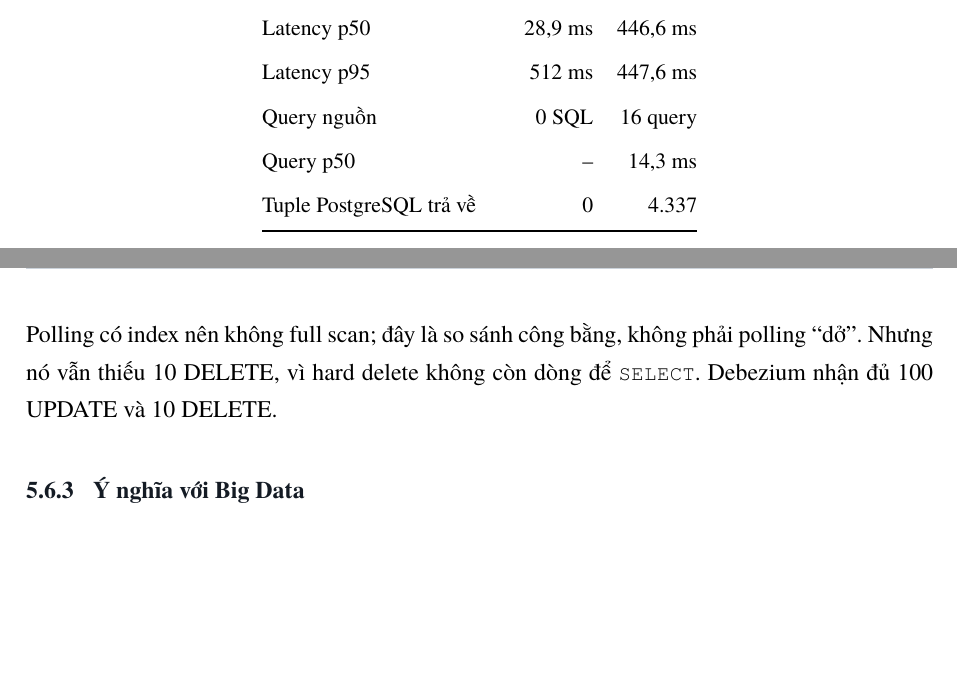
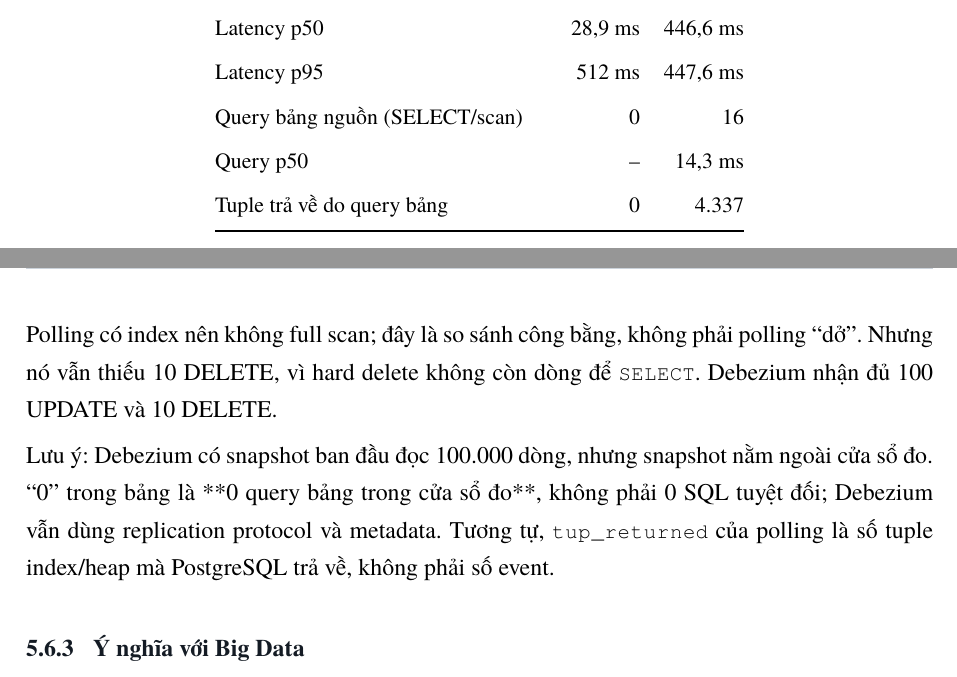
Before and after one commit to thanh140603/DE_261, a LaTeX thesis (report/main.tex, which reads report/chapters/05-danh-gia.tex): two parts of pages 59 and 60 of 70, joined at a grey line, cut so that both start at the same text, the shorter picture padded with empty space. Compiled offline with XeLaTeX; a missing font is replaced by an installed copy or a similar font.

Commit message:
docs(cdc): clarify query and tuple counters
Debezium reads WAL after the snapshot; zero counts mean no table SELECT in the measured window, not zero SQL. Polling tup_returned counts index/heap tuples, not events.

```diff
--- a/report/chapters/05-danh-gia.tex
+++ b/report/chapters/05-danh-gia.tex
@@ -265,9 +265,9 @@ UPDATE & 100 & 100 \\
 DELETE cứng & \textbf{10} & \textbf{0} \\
 Latency p50 & 28,9 ms & 446,6 ms \\
 Latency p95 & 512 ms & 447,6 ms \\
-Query nguồn & 0 SQL & 16 query \\
+Query bảng nguồn (SELECT/scan) & 0 & 16 \\
 Query p50 & -- & 14,3 ms \\
-Tuple PostgreSQL trả về & 0 & 4.337 \\
+Tuple trả về do query bảng & 0 & 4.337 \\
 \bottomrule
 \end{tabular}
 \end{table}
@@ -275,6 +275,12 @@ Tuple PostgreSQL trả về & 0 & 4.337 \\
 Polling có index nên không full scan; đây là so sánh công bằng, không phải
 polling “dở”. Nhưng nó vẫn thiếu 10 DELETE, vì hard delete không còn dòng để
 \code{SELECT}. Debezium nhận đủ 100 UPDATE và 10 DELETE.
+
+Lưu ý: Debezium có snapshot ban đầu đọc 100.000 dòng, nhưng snapshot nằm ngoài
+cửa sổ đo. “0” trong bảng là **0 query bảng trong cửa sổ đo**, không phải 0 SQL
+tuyệt đối; Debezium vẫn dùng replication protocol và metadata. Tương tự,
+\code{tup_returned} của polling là số tuple index/heap mà PostgreSQL trả về,
+không phải số event.
 
 \subsection{Ý nghĩa với Big Data}
 
```
Also changed, not shown: benchmarks/cdc/README.md, report/main.pdf.
